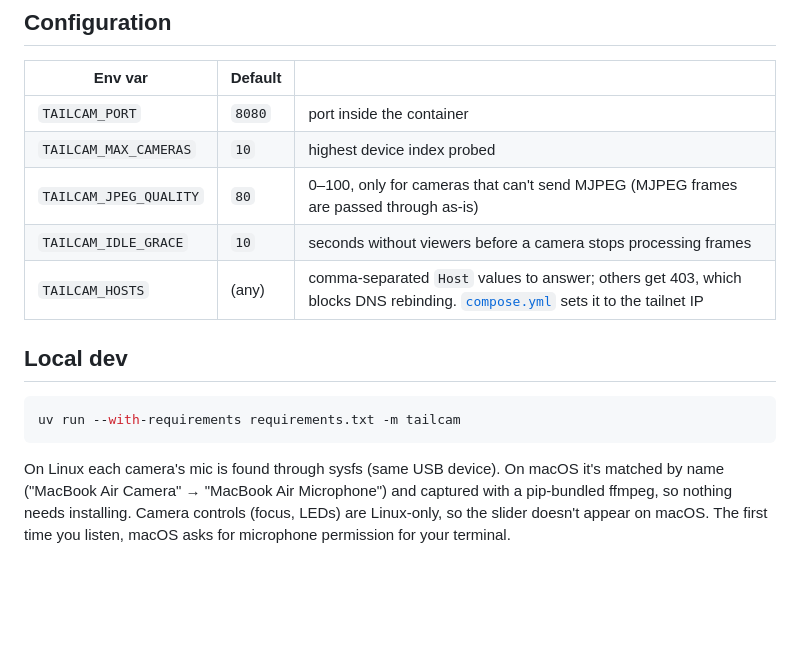
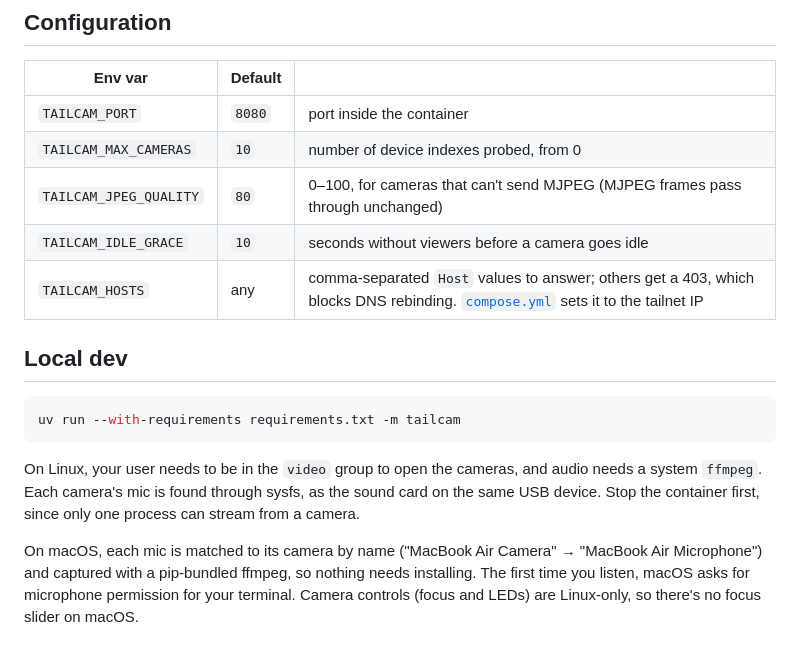
Before and after one commit to bradmartin333/tailcam, a Markdown page: README.md, the part around one of its changes. GitHub-like rendering; blank space fills up the shorter version.

````diff
--- a/README.md
+++ b/README.md
@@ -50,10 +52,10 @@ The homelab runs it this way at `https://$TAILCAM_DOMAIN`, from [`tailcam/docker
 | Env var | Default | |
 |---|---|---|
 | `TAILCAM_PORT` | `8080` | port inside the container |
-| `TAILCAM_MAX_CAMERAS` | `10` | highest device index probed |
-| `TAILCAM_JPEG_QUALITY` | `80` | 0–100, only for cameras that can't send MJPEG (MJPEG frames are passed through as-is) |
-| `TAILCAM_IDLE_GRACE` | `10` | seconds without viewers before a camera stops processing frames |
-| `TAILCAM_HOSTS` | (any) | comma-separated `Host` values to answer; others get 403, which blocks DNS rebinding. [`compose.yml`](compose.yml) sets it to the tailnet IP |
+| `TAILCAM_MAX_CAMERAS` | `10` | number of device indexes probed, from 0 |
+| `TAILCAM_JPEG_QUALITY` | `80` | 0–100, for cameras that can't send MJPEG (MJPEG frames pass through unchanged) |
+| `TAILCAM_IDLE_GRACE` | `10` | seconds without viewers before a camera goes idle |
+| `TAILCAM_HOSTS` | any | comma-separated `Host` values to answer; others get a 403, which blocks DNS rebinding. [`compose.yml`](compose.yml) sets it to the tailnet IP |
 
 ## Local dev
 
@@ -61,4 +63,6 @@ The homelab runs it this way at `https://$TAILCAM_DOMAIN`, from [`tailcam/docker
 uv run --with-requirements requirements.txt -m tailcam
 ```
 
-On Linux each camera's mic is found through sysfs (same USB device). On macOS it's matched by name ("MacBook Air Camera" → "MacBook Air Microphone") and captured with a pip-bundled ffmpeg, so nothing needs installing. Camera controls (focus, LEDs) are Linux-only, so the slider doesn't appear on macOS. The first time you listen, macOS asks for microphone permission for your terminal.
+On Linux, your user needs to be in the `video` group to open the cameras, and audio needs a system `ffmpeg`. Each camera's mic is found through sysfs, as the sound card on the same USB device. Stop the container first, since only one process can stream from a camera.
+
+On macOS, each mic is matched to its camera by name ("MacBook Air Camera" → "MacBook Air Microphone") and captured with a pip-bundled ffmpeg, so nothing needs installing. The first time you listen, macOS asks for microphone permission for your terminal. Camera controls (focus and LEDs) are Linux-only, so there's no focus slider on macOS.
````
Also changed, not shown: other parts of README.md (+16 -14 lines).
